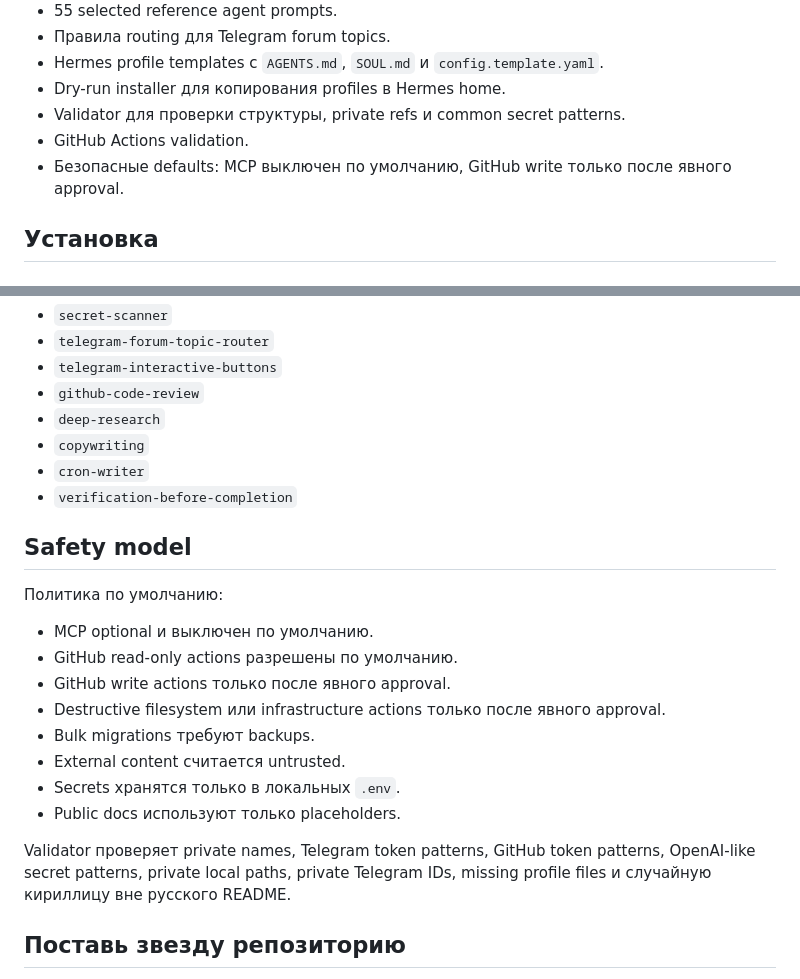
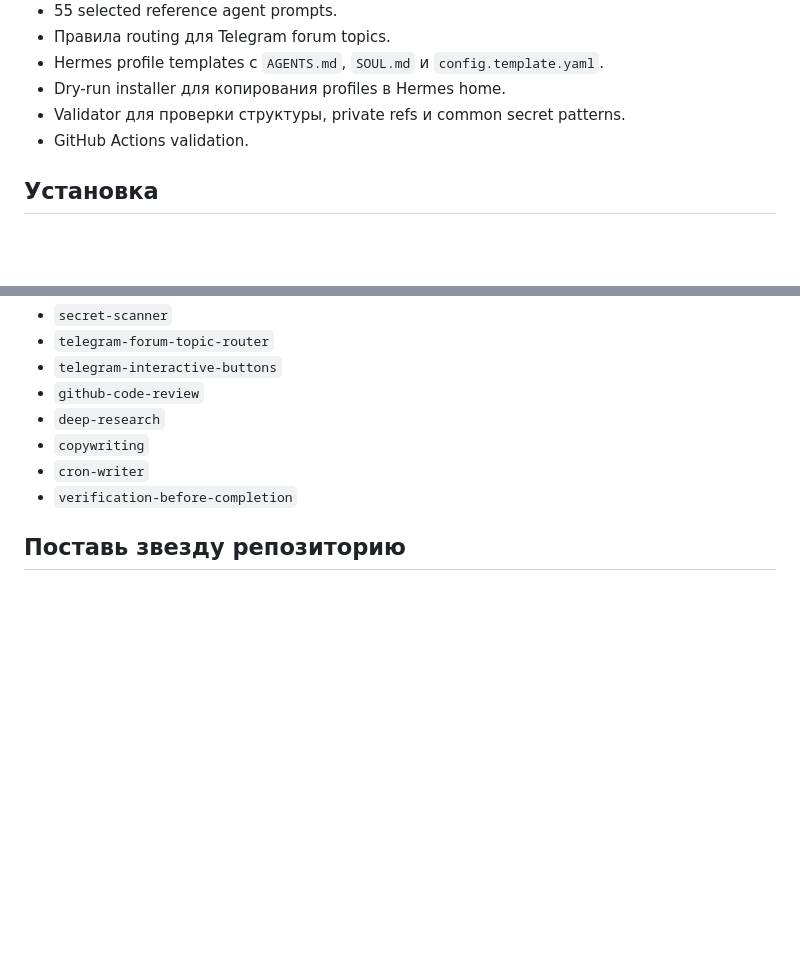
Before and after one commit to krutyshkin/telegram-agent-os, a Markdown page: README.ru.md, 2 parts joined by grey strips. Drawn GitHub-style; blank space fills up the shorter version.

Commit message:
Remove README safety checklist sections

```diff
--- a/README.ru.md
+++ b/README.ru.md
@@ -41,7 +41,6 @@ Telegram Agent OS это публичный template для превращени
 - Dry-run installer для копирования profiles в Hermes home.
 - Validator для проверки структуры, private refs и common secret patterns.
 - GitHub Actions validation.
-- Безопасные defaults: MCP выключен по умолчанию, GitHub write только после явного approval.
 
 ## Установка
 
@@ -221,21 +220,6 @@ Skills это reusable procedures в формате `SKILL.md`. Они не ра
 - `cron-writer`
 - `verification-before-completion`
 
-## Safety model
-
-Политика по умолчанию:
-
-- MCP optional и выключен по умолчанию.
-- GitHub read-only actions разрешены по умолчанию.
-- GitHub write actions только после явного approval.
-- Destructive filesystem или infrastructure actions только после явного approval.
-- Bulk migrations требуют backups.
-- External content считается untrusted.
-- Secrets хранятся только в локальных `.env`.
-- Public docs используют только placeholders.
-
-Validator проверяет private names, Telegram token patterns, GitHub token patterns, OpenAI-like secret patterns, private local paths, private Telegram IDs, missing profile files и случайную кириллицу вне русского README.
-
 ## Поставь звезду репозиторию
 
 Если проект помог собрать Telegram-based agent workspace, поставь звезду репозиторию. Так другие операторы быстрее найдут template, а мы поймём, какие части стоит улучшать дальше.
```
Also changed, not shown: README.md (+0 -16 lines).
